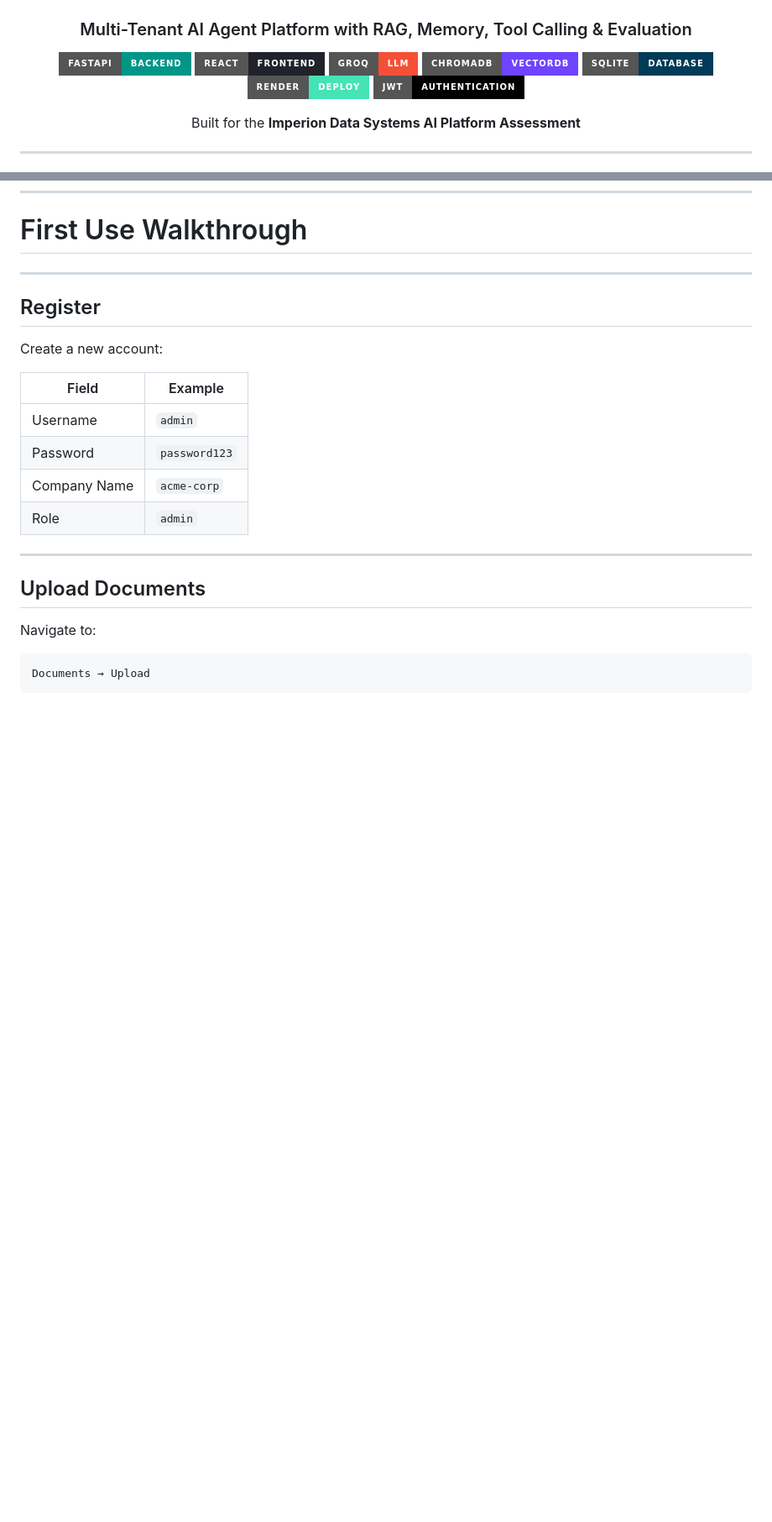
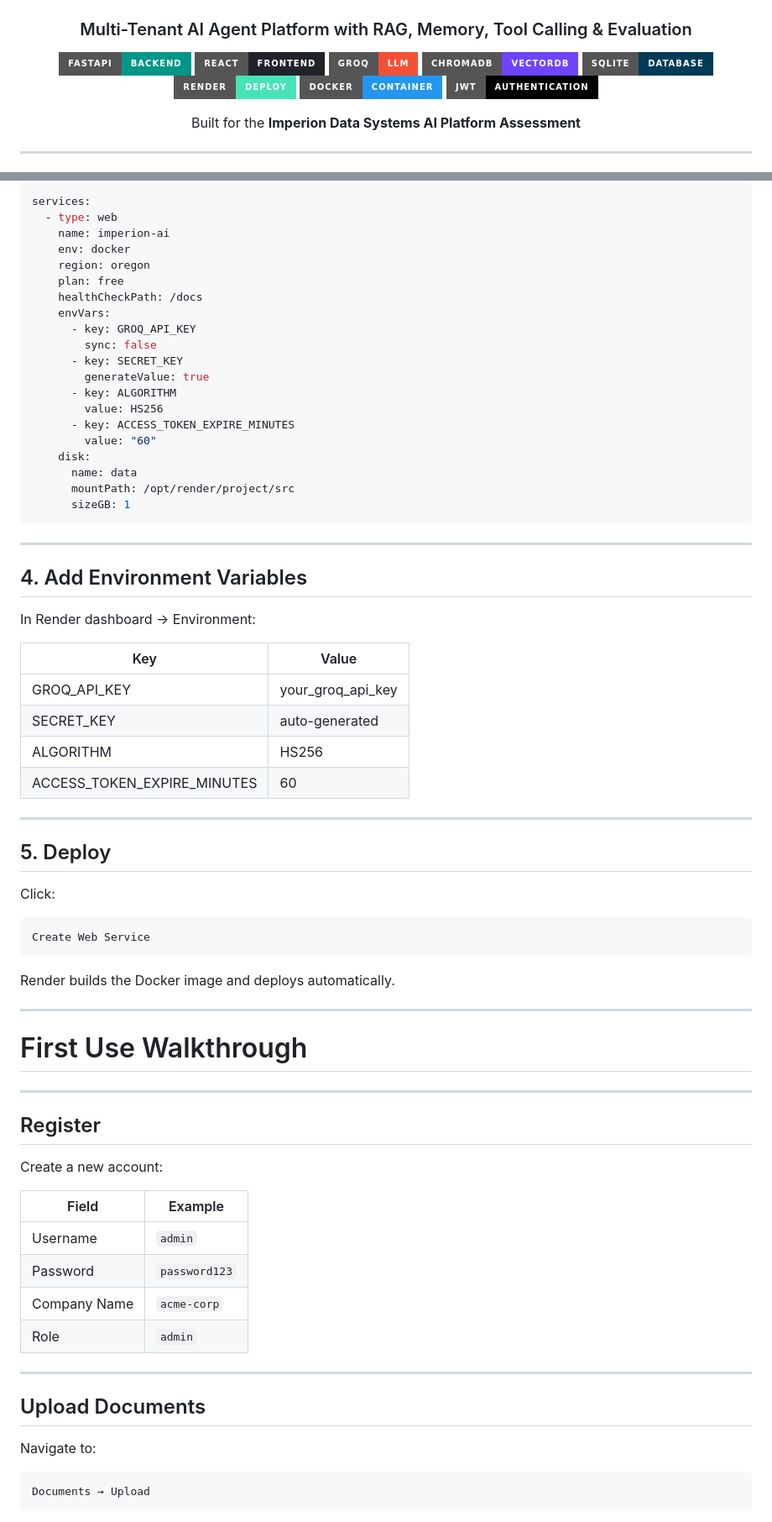
Before and after one commit to Devupalliharsha/imperion-ai, a Markdown page: README.md, 2 parts joined by grey strips. Shown at 84% size. Rendered like a GitHub page; badges without logos; blank space fills up the shorter version.

````diff
--- a/README.md
+++ b/README.md
@@ -11,6 +11,7 @@
   <img src="https://img.shields.io/badge/ChromaDB-VectorDB-6E44FF?style=for-the-badge"/>
   <img src="https://img.shields.io/badge/SQLite-Database-003B57?style=for-the-badge&logo=sqlite&logoColor=white"/>
   <img src="https://img.shields.io/badge/Render-Deploy-46E3B7?style=for-the-badge&logo=render&logoColor=black"/>
+  <img src="https://img.shields.io/badge/Docker-Container-2496ED?style=for-the-badge&logo=docker&logoColor=white"/>
   <img src="https://img.shields.io/badge/JWT-Authentication-black?style=for-the-badge&logo=jsonwebtokens"/>
 </p>
 
@@ -315,3 +394,53 @@ http://127.0.0.1:8000
+```yaml
+services:
+  - type: web
+    name: imperion-ai
+    env: docker
+    region: oregon
+    plan: free
+    healthCheckPath: /docs
+    envVars:
+      - key: GROQ_API_KEY
+        sync: false
+      - key: SECRET_KEY
+        generateValue: true
+      - key: ALGORITHM
+        value: HS256
+      - key: ACCESS_TOKEN_EXPIRE_MINUTES
+        value: "60"
+    disk:
+      name: data
+      mountPath: /opt/render/project/src
+      sizeGB: 1
+```
+
+---
+
+## 4. Add Environment Variables
+
+In Render dashboard → Environment:
+
+| Key | Value |
+|-----|-------|
+| GROQ_API_KEY | your_groq_api_key |
+| SECRET_KEY | auto-generated |
+| ALGORITHM | HS256 |
+| ACCESS_TOKEN_EXPIRE_MINUTES | 60 |
+
+---
+
+## 5. Deploy
+
+Click:
+
+```text
+Create Web Service
+```
+
+Render builds the Docker image and deploys automatically.
+
+---
+
 # First Use Walkthrough
 
 ---
@@ -321,7 +450,7 @@ http://127.0.0.1:8000
 Create a new account:
 
 | Field | Example |
-|------|----------|
+|-------|---------|
 | Username | `admin` |
 | Password | `password123` |
 | Company Name | `acme-corp` |
````
Also changed, not shown: other parts of README.md (+95 -127 lines).
